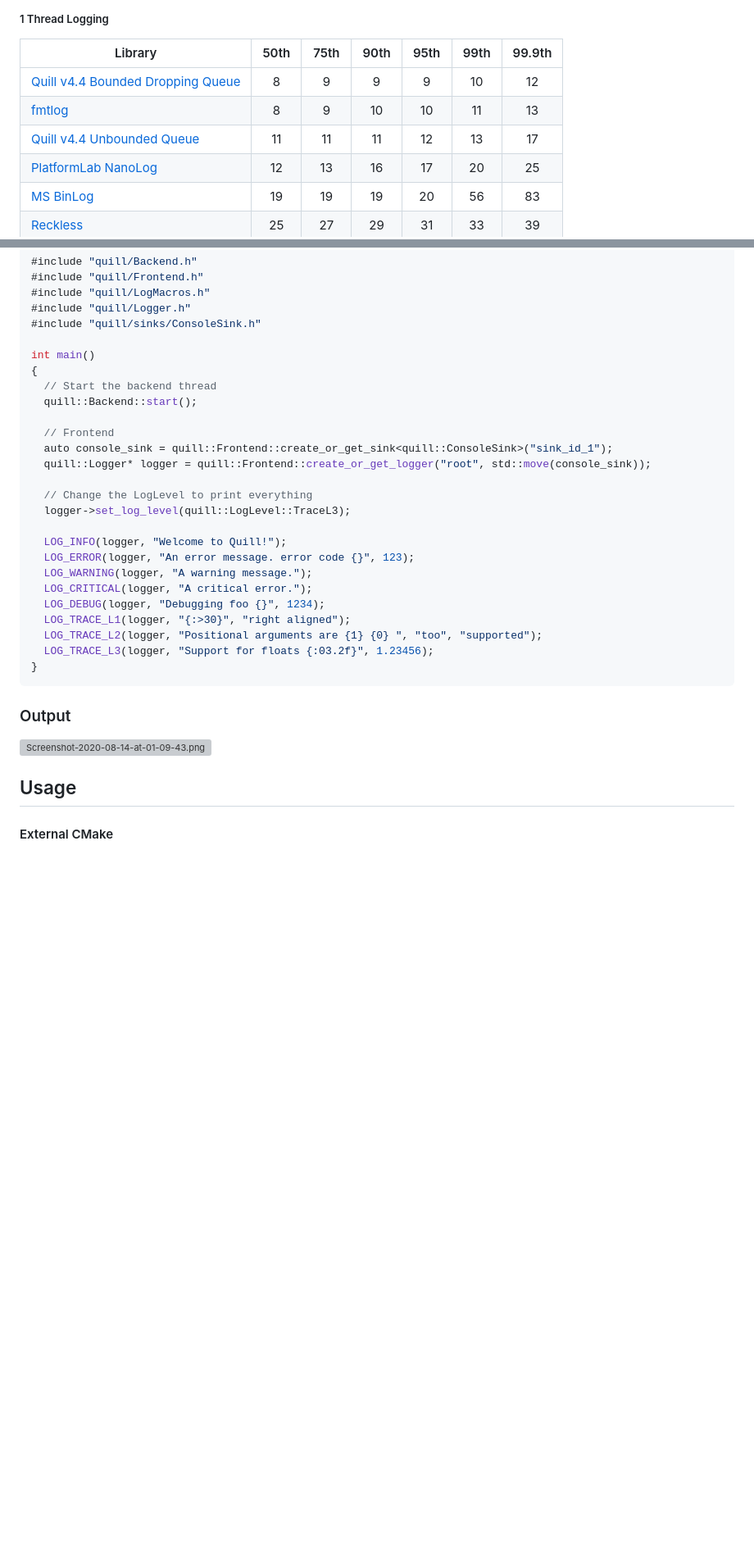
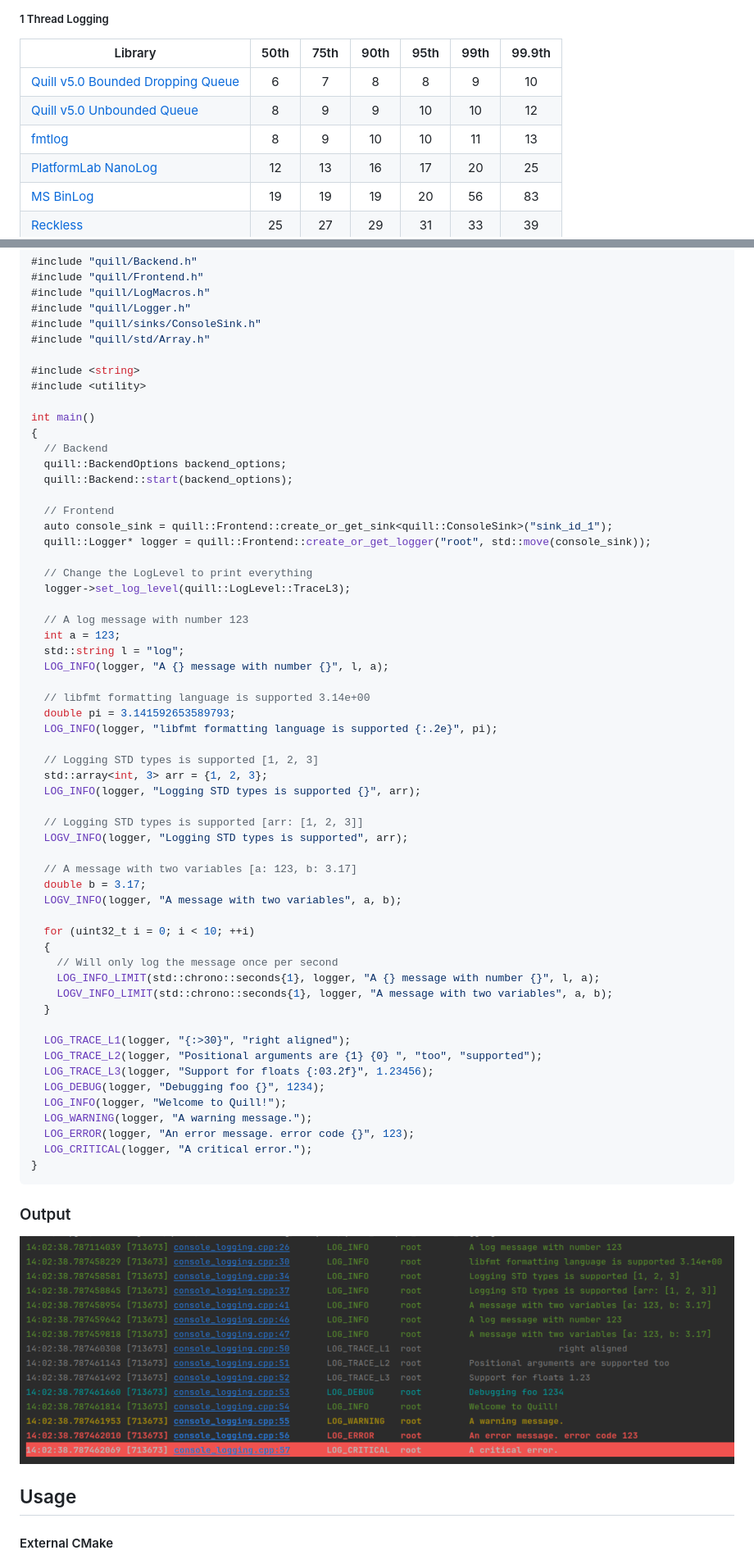
Before and after one commit to odygrd/quill, a Markdown page: README.md, 2 parts joined by grey strips. Shown at 82% size. Drawn GitHub-style; pictures changed too: docs/example_output.png (added); blank space fills up the shorter version; grey boxes are pictures that could not be loaded.

````diff
--- a/README.md
+++ b/README.md
@@ -189,9 +189,9 @@ The results presented in the tables below are measured in `nanoseconds (ns)`.
 
 | Library                                                             | 50th | 75th | 90th | 95th | 99th | 99.9th |
 |---------------------------------------------------------------------|:----:|:----:|:----:|:----:|:----:|:------:|
-| [Quill v4.4 Bounded Dropping Queue](http://github.com/odygrd/quill) |  8   |  9   |  9   |  9   |  10  |   12   |
+| [Quill v5.0 Bounded Dropping Queue](http://github.com/odygrd/quill) |  6   |  7   |  8   |  8   |  9   |   10   |
+| [Quill v5.0 Unbounded Queue](http://github.com/odygrd/quill)        |  8   |  9   |  9   |  10  |  10  |   12   |
 | [fmtlog](http://github.com/MengRao/fmtlog)                          |  8   |  9   |  10  |  10  |  11  |   13   |
-| [Quill v4.4 Unbounded Queue](http://github.com/odygrd/quill)        |  11  |  11  |  11  |  12  |  13  |   17   |
 | [PlatformLab NanoLog](http://github.com/PlatformLab/NanoLog)        |  12  |  13  |  16  |  17  |  20  |   25   |
 | [MS BinLog](http://github.com/Morgan-Stanley/binlog)                |  19  |  19  |  19  |  20  |  56  |   83   |
 | [Reckless](http://github.com/mattiasflodin/reckless)                |  25  |  27  |  29  |  31  |  33  |   39   |
@@ -374,11 +374,16 @@ int main()
 #include "quill/LogMacros.h"
 #include "quill/Logger.h"
 #include "quill/sinks/ConsoleSink.h"
+#include "quill/std/Array.h"
+
+#include <string>
+#include <utility>
 
 int main()
 {
-  // Start the backend thread
-  quill::Backend::start();
+  // Backend
+  quill::BackendOptions backend_options;
+  quill::Backend::start(backend_options);
 
   // Frontend
   auto console_sink = quill::Frontend::create_or_get_sink<quill::ConsoleSink>("sink_id_1");
@@ -387,20 +392,47 @@ int main()
   // Change the LogLevel to print everything
   logger->set_log_level(quill::LogLevel::TraceL3);
 
-  LOG_INFO(logger, "Welcome to Quill!");
-  LOG_ERROR(logger, "An error message. error code {}", 123);
-  LOG_WARNING(logger, "A warning message.");
-  LOG_CRITICAL(logger, "A critical error.");
-  LOG_DEBUG(logger, "Debugging foo {}", 1234);
+  // A log message with number 123
+  int a = 123;
+  std::string l = "log";
+  LOG_INFO(logger, "A {} message with number {}", l, a);
+
+  // libfmt formatting language is supported 3.14e+00
+  double pi = 3.141592653589793;
+  LOG_INFO(logger, "libfmt formatting language is supported {:.2e}", pi);
+
+  // Logging STD types is supported [1, 2, 3]
+  std::array<int, 3> arr = {1, 2, 3};
+  LOG_INFO(logger, "Logging STD types is supported {}", arr);
+
+  // Logging STD types is supported [arr: [1, 2, 3]]
+  LOGV_INFO(logger, "Logging STD types is supported", arr);
+
+  // A message with two variables [a: 123, b: 3.17]
+  double b = 3.17;
+  LOGV_INFO(logger, "A message with two variables", a, b);
+
+  for (uint32_t i = 0; i < 10; ++i)
+  {
+    // Will only log the message once per second
+    LOG_INFO_LIMIT(std::chrono::seconds{1}, logger, "A {} message with number {}", l, a);
+    LOGV_INFO_LIMIT(std::chrono::seconds{1}, logger, "A message with two variables", a, b);
+  }
+
   LOG_TRACE_L1(logger, "{:>30}", "right aligned");
   LOG_TRACE_L2(logger, "Positional arguments are {1} {0} ", "too", "supported");
   LOG_TRACE_L3(logger, "Support for floats {:03.2f}", 1.23456);
+  LOG_DEBUG(logger, "Debugging foo {}", 1234);
+  LOG_INFO(logger, "Welcome to Quill!");
+  LOG_WARNING(logger, "A warning message.");
+  LOG_ERROR(logger, "An error message. error code {}", 123);
+  LOG_CRITICAL(logger, "A critical error.");
 }
 ```
 
 ### Output
 
-[![Screenshot-2020-08-14-at-01-09-43.png](http://i.postimg.cc/02Vbt8LH/Screenshot-2020-08-14-at-01-09-43.png)](http://postimg.cc/LnZ95M4z)
+![example_output.png](docs%2Fexample_output.png)
 
 ## Usage
 
````
Also changed, not shown: other parts of README.md (+10 -10 lines).
